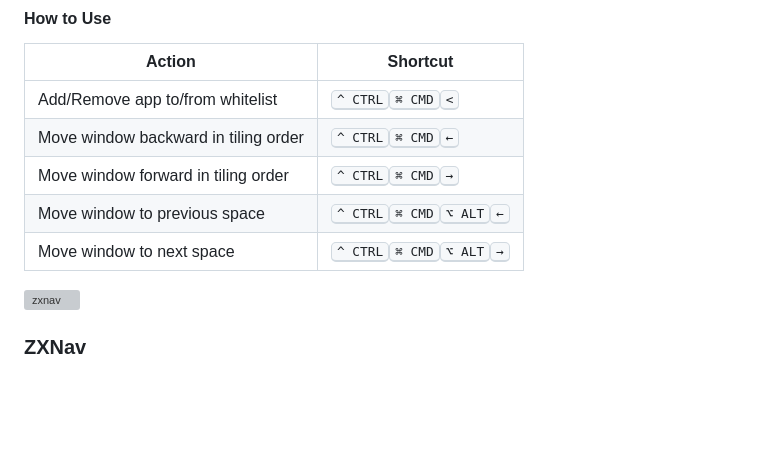
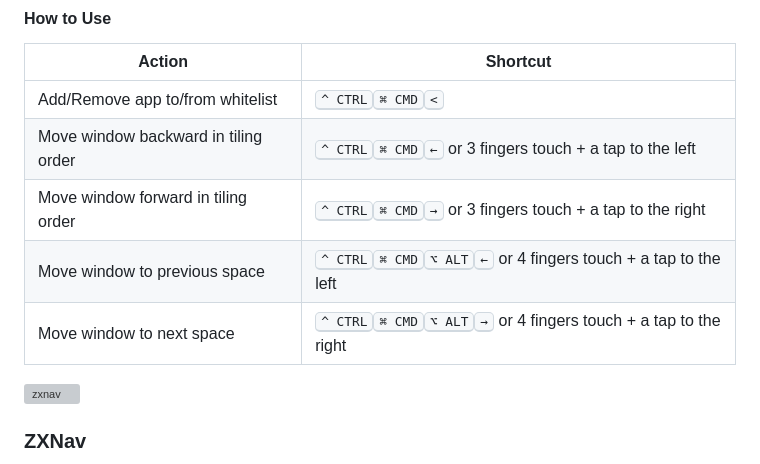
Before and after one commit to sryo/Spoons, a Markdown page: README.md, the part around the change. Rendered like a GitHub page; blank space fills up the shorter version; grey boxes are pictures that could not be loaded.

```diff
--- a/README.md
+++ b/README.md
@@ -68,10 +68,10 @@ These Hammerspoon scripts are designed to enhance the usability and productivity
 | Action               | Shortcut                                  |
 |----------------------|---------------------------------------------|
 | Add/Remove app to/from whitelist | <kbd>^ CTRL</kbd><kbd>⌘ CMD</kbd><kbd><</kbd> |
-| Move window backward in tiling order | <kbd>^ CTRL</kbd><kbd>⌘ CMD</kbd><kbd>←</kbd> |
-| Move window forward in tiling order  | <kbd>^ CTRL</kbd><kbd>⌘ CMD</kbd><kbd>→</kbd> |
-| Move window to previous space       | <kbd>^ CTRL</kbd><kbd>⌘ CMD</kbd><kbd>⌥ ALT</kbd><kbd>←</kbd> |
-| Move window to next space           | <kbd>^ CTRL</kbd><kbd>⌘ CMD</kbd><kbd>⌥ ALT</kbd><kbd>→</kbd> |
+| Move window backward in tiling order | <kbd>^ CTRL</kbd><kbd>⌘ CMD</kbd><kbd>←</kbd> or 3 fingers touch + a tap to the left |
+| Move window forward in tiling order  | <kbd>^ CTRL</kbd><kbd>⌘ CMD</kbd><kbd>→</kbd> or 3 fingers touch + a tap to the right |
+| Move window to previous space       | <kbd>^ CTRL</kbd><kbd>⌘ CMD</kbd><kbd>⌥ ALT</kbd><kbd>←</kbd> or 4 fingers touch + a tap to the left |
+| Move window to next space           | <kbd>^ CTRL</kbd><kbd>⌘ CMD</kbd><kbd>⌥ ALT</kbd><kbd>→</kbd> or 4 fingers touch + a tap to the right |
 
 ![zxnav](https://github.com/user-attachments/assets/aa33821c-baea-4c8f-8fe8-629f8e54bd5e)
 ### ZXNav
```
